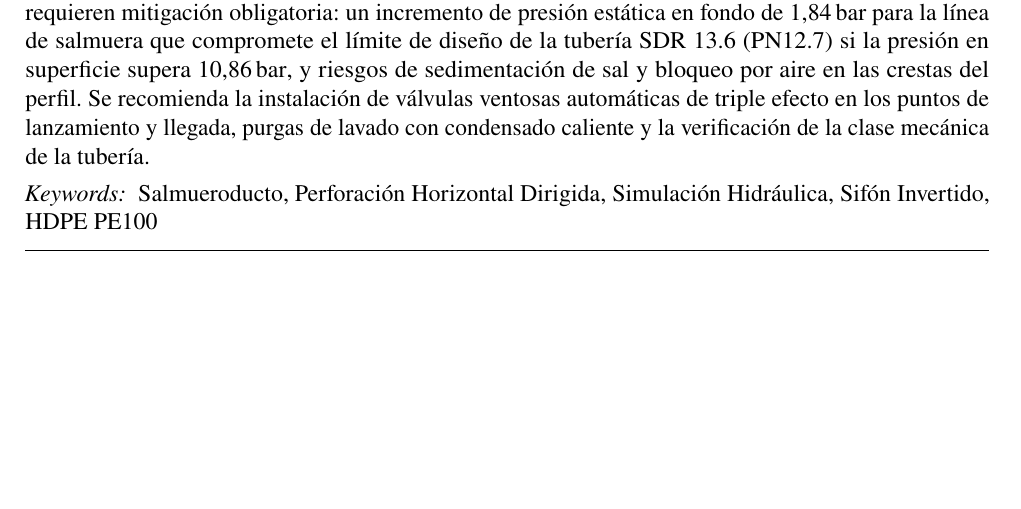
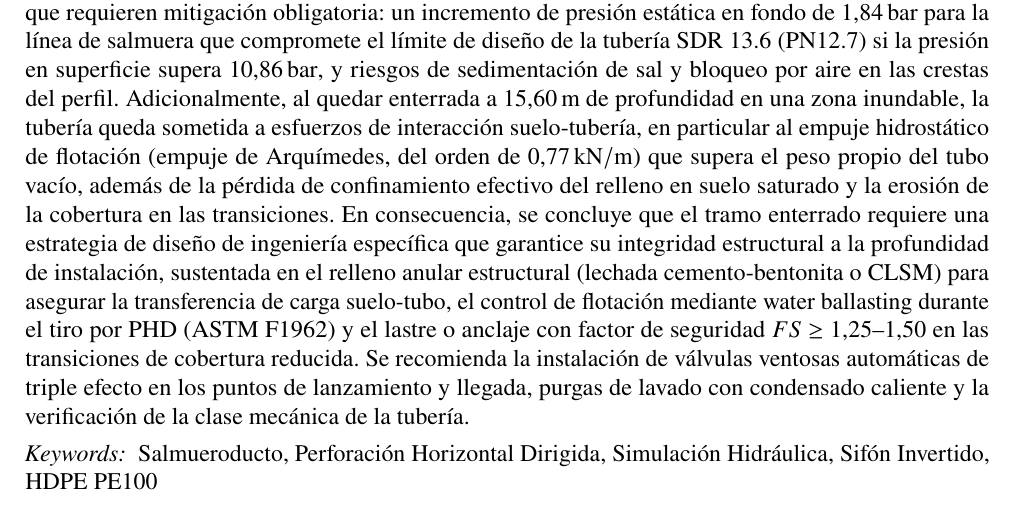
Before and after one commit to INGENDESING/P2445-BRINSA-ANALISIS-VARIACION-DISE-O-SALMUERODUCTO, a LaTeX paper (FORMATO LATEX CON ENCABEZADO/main.tex, which reads FORMATO LATEX CON ENCABEZADO/sections/01_frontmatter.tex): part of page 4 of 37, cut so that both start at the same text. Compiled offline with pdfLaTeX.

Commit message:
docs(abstract): amplía el abstract de portada (frontmatter) con interacción suelo-tubería y flotación
Corrige el objetivo de la edición: el abstract de elsarticle está en
sections/01_frontmatter.tex (bloque \begin{abstract}), no en el Resumen
Ejecutivo. Se añade el encuadre de esfuerzos de interacción suelo-tubería,
flotación (empuje de Arquímedes ~0.77 kN/m sobre el tubo vacío), pérdida de
confinamiento en suelo saturado y erosión, con la conclusión de que el tramo
enterrado requiere una estrategia de diseño de ingeniería específica (relleno
anular CLSM, water ballasting ASTM F1962, lastre/anclaje FS>=1.25-1.50).

Co-Authored-By: Claude Opus 4.8 <noreply@anthropic.com>
Claude-Session: https://claude.ai/code/session_01NZW3Mwaz8Y3Ldo5txNn8oc

```diff
--- a/FORMATO LATEX CON ENCABEZADO/sections/01_frontmatter.tex
+++ b/FORMATO LATEX CON ENCABEZADO/sections/01_frontmatter.tex
@@ -15,7 +15,7 @@
 
 	\begin{abstract}
 		\thispagestyle{corporativo}
-		Este informe presenta la validación técnica e hidráulica de la propuesta de profundización del trazado en el Km 16.5 del salmueroducto de BRINSA S.A., correspondiente al cruce del Humedal Arrieros mediante Perforación Horizontal Dirigida (PHD). El rediseño contempla la instalación de dos tuberías de \SI{12}{in} NPS en HDPE PE100 --- SDR 13.6 para condensados y SDR 11 para salmuera saturada --- con una longitud real de \SI{452.26}{\meter} y una profundidad vertical de \SI{15.60}{\meter}, formando una configuración de sifón invertido. El modelamiento numérico en estado estacionario desarrollado demuestra que el incremento en las pérdidas por fricción dinámicas es del \SI{1.69}{\percent} para salmuera (SDR 11) y del \SI{1.80}{\percent} para condensados (SDR 13.6), valores hidráulicamente insignificantes que no afectan la presión de succión disponible en la estación Km8. Sin embargo, se identificaron riesgos operativos críticos que requieren mitigación obligatoria: un incremento de presión estática en fondo de \SI{1.84}{bar} para la línea de salmuera que compromete el límite de diseño de la tubería SDR 13.6 (PN12.7) si la presión en superficie supera \SI{10.86}{bar}, y riesgos de sedimentación de sal y bloqueo por aire en las crestas del perfil. Se recomienda la instalación de válvulas ventosas automáticas de triple efecto en los puntos de lanzamiento y llegada, purgas de lavado con condensado caliente y la verificación de la clase mecánica de la tubería.
+		Este informe presenta la validación técnica e hidráulica de la propuesta de profundización del trazado en el Km 16.5 del salmueroducto de BRINSA S.A., correspondiente al cruce del Humedal Arrieros mediante Perforación Horizontal Dirigida (PHD). El rediseño contempla la instalación de dos tuberías de \SI{12}{in} NPS en HDPE PE100 --- SDR 13.6 para condensados y SDR 11 para salmuera saturada --- con una longitud real de \SI{452.26}{\meter} y una profundidad vertical de \SI{15.60}{\meter}, formando una configuración de sifón invertido. El modelamiento numérico en estado estacionario desarrollado demuestra que el incremento en las pérdidas por fricción dinámicas es del \SI{1.69}{\percent} para salmuera (SDR 11) y del \SI{1.80}{\percent} para condensados (SDR 13.6), valores hidráulicamente insignificantes que no afectan la presión de succión disponible en la estación Km8. Sin embargo, se identificaron riesgos operativos críticos que requieren mitigación obligatoria: un incremento de presión estática en fondo de \SI{1.84}{bar} para la línea de salmuera que compromete el límite de diseño de la tubería SDR 13.6 (PN12.7) si la presión en superficie supera \SI{10.86}{bar}, y riesgos de sedimentación de sal y bloqueo por aire en las crestas del perfil. Adicionalmente, al quedar enterrada a \SI{15.60}{\meter} de profundidad en una zona inundable, la tubería queda sometida a esfuerzos de interacción suelo-tubería, en particular al empuje hidrostático de flotación (empuje de Arquímedes, del orden de \SI{0.77}{\kilo\newton\per\meter}) que supera el peso propio del tubo vacío, además de la pérdida de confinamiento efectivo del relleno en suelo saturado y la erosión de la cobertura en las transiciones. En consecuencia, se concluye que el tramo enterrado requiere una estrategia de diseño de ingeniería específica que garantice su integridad estructural a la profundidad de instalación, sustentada en el relleno anular estructural (lechada cemento-bentonita o CLSM) para asegurar la transferencia de carga suelo-tubo, el control de flotación mediante water ballasting durante el tiro por PHD (ASTM~F1962) y el lastre o anclaje con factor de seguridad \mbox{$FS \geq 1.25$--$1.50$} en las transiciones de cobertura reducida. Se recomienda la instalación de válvulas ventosas automáticas de triple efecto en los puntos de lanzamiento y llegada, purgas de lavado con condensado caliente y la verificación de la clase mecánica de la tubería.
 	\end{abstract}
 
 	\begin{keyword}
```
